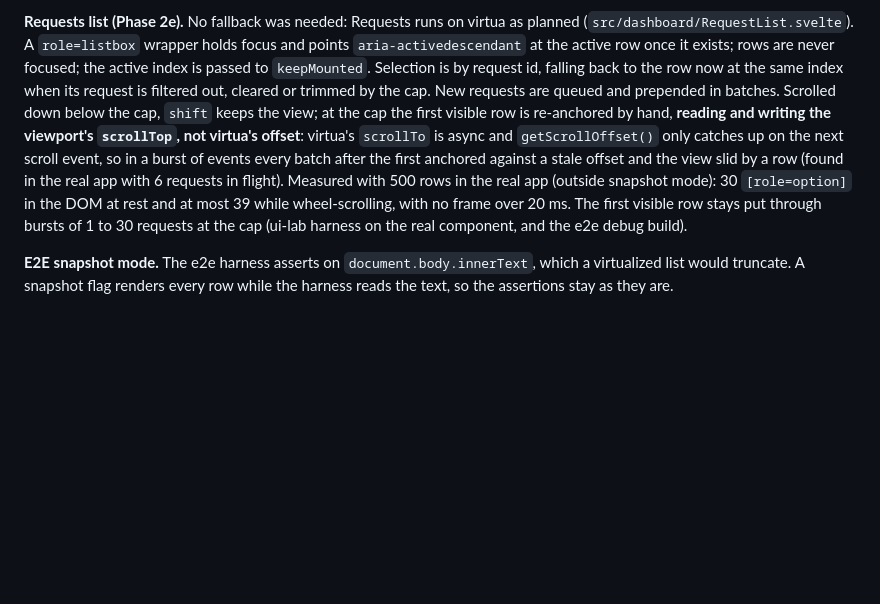
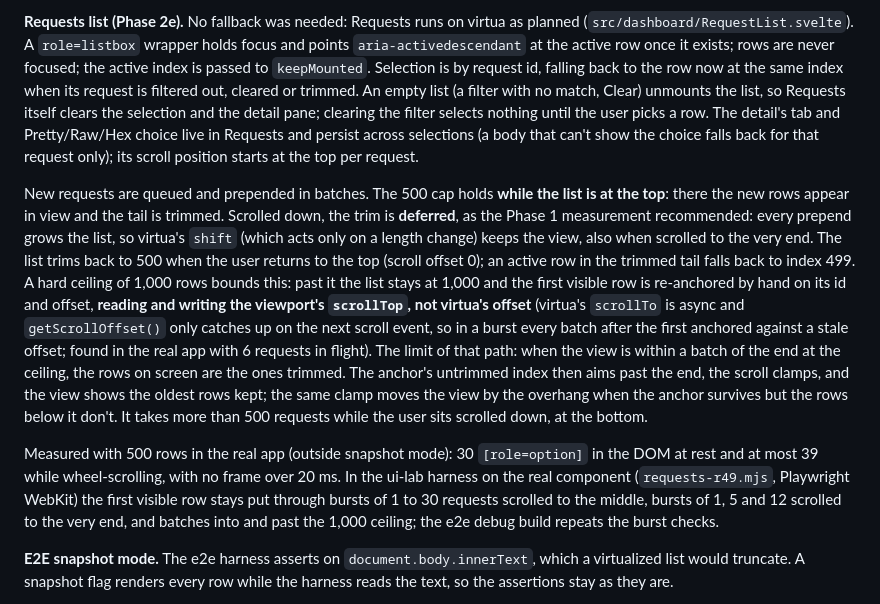
Before and after one commit to davidsonsns/underlane, a Markdown page: docs/decisions.md, the part around the change. Drawn GitHub-style; blank space fills up the shorter version.

Commit message:
docs: requests defer the trim while scrolled away, 1000-row ceiling (decisions §17)

```diff
--- a/docs/decisions.md
+++ b/docs/decisions.md
@@ -400,16 +400,33 @@ variable-height lines: 8 rows in the DOM, `scrollToIndex(last, { align: "end" })
 (`src/dashboard/RequestList.svelte`). A `role=listbox` wrapper holds focus and points
 `aria-activedescendant` at the active row once it exists; rows are never focused; the active
 index is passed to `keepMounted`. Selection is by request id, falling back to the row now at the
-same index when its request is filtered out, cleared or trimmed by the cap. New requests are
-queued and prepended in batches. Scrolled down below the cap, `shift` keeps the view; at the cap
-the first visible row is re-anchored by hand, **reading and writing the viewport's `scrollTop`,
-not virtua's offset**: virtua's `scrollTo` is async and `getScrollOffset()` only catches up on the
-next scroll event, so in a burst of events every batch after the first anchored against a stale
-offset and the view slid by a row (found in the real app with 6 requests in flight). Measured
-with 500 rows in the real app (outside snapshot mode): 30 `[role=option]` in the DOM at rest and
-at most 39 while wheel-scrolling, with no frame over 20 ms. The first visible row stays put
-through bursts of 1 to 30 requests at the cap (ui-lab harness on the real component, and the
-e2e debug build).
+same index when its request is filtered out, cleared or trimmed. An empty list (a filter with no
+match, Clear) unmounts the list, so Requests itself clears the selection and the detail pane;
+clearing the filter selects nothing until the user picks a row. The detail's tab and
+Pretty/Raw/Hex choice live in Requests and persist across selections (a body that can't show the
+choice falls back for that request only); its scroll position starts at the top per request.
+
+New requests are queued and prepended in batches. The 500 cap holds **while the list is at the
+top**: there the new rows appear in view and the tail is trimmed. Scrolled down, the trim is
+**deferred**, as the Phase 1 measurement recommended: every prepend grows the list, so virtua's
+`shift` (which acts only on a length change) keeps the view, also when scrolled to the very end.
+The list trims back to 500 when the user returns to the top (scroll offset 0); an active row in
+the trimmed tail falls back to index 499. A hard ceiling of 1,000 rows bounds this: past it the
+list stays at 1,000 and the first visible row is re-anchored by hand on its id and offset,
+**reading and writing the viewport's `scrollTop`, not virtua's offset** (virtua's `scrollTo` is
+async and `getScrollOffset()` only catches up on the next scroll event, so in a burst every batch
+after the first anchored against a stale offset; found in the real app with 6 requests in
+flight). The limit of that path: when the view is within a batch of the end at the ceiling, the
+rows on screen are the ones trimmed. The anchor's untrimmed index then aims past the end, the
+scroll clamps, and the view shows the oldest rows kept; the same clamp moves the view by the
+overhang when the anchor survives but the rows below it don't. It takes more than 500 requests
+while the user sits scrolled down, at the bottom.
+
+Measured with 500 rows in the real app (outside snapshot mode): 30 `[role=option]` in the DOM at
+rest and at most 39 while wheel-scrolling, with no frame over 20 ms. In the ui-lab harness on the
+real component (`requests-r49.mjs`, Playwright WebKit) the first visible row stays put through
+bursts of 1 to 30 requests scrolled to the middle, bursts of 1, 5 and 12 scrolled to the very end,
+and batches into and past the 1,000 ceiling; the e2e debug build repeats the burst checks.
 
 **E2E snapshot mode.** The e2e harness asserts on `document.body.innerText`, which a virtualized
 list would truncate. A snapshot flag renders every row while the harness reads the text, so the
```
